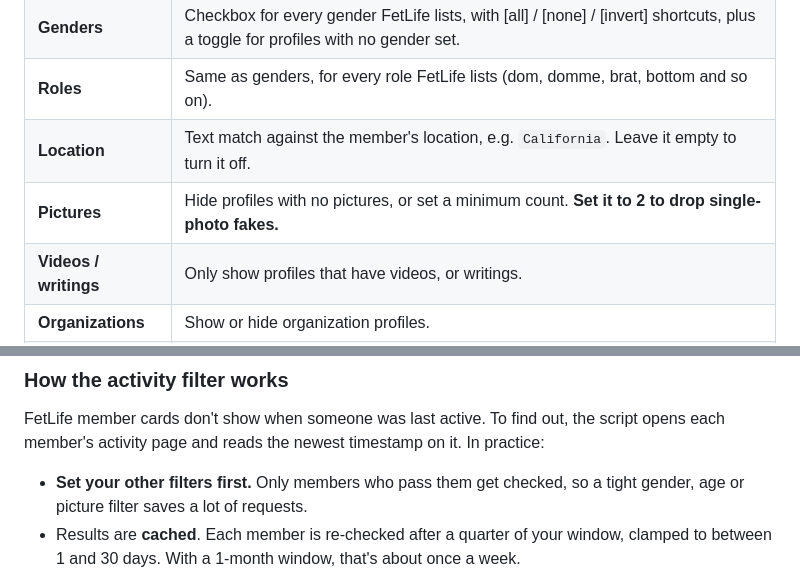
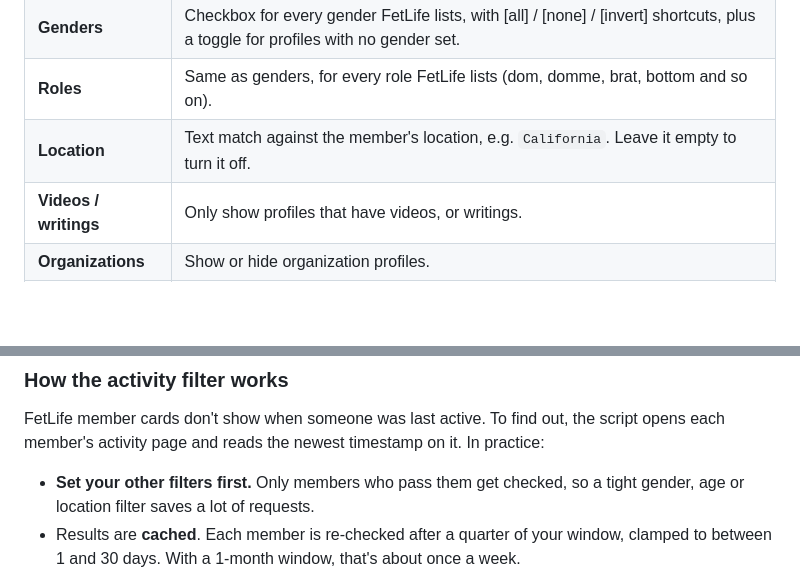
Before and after one commit to Biekdafreak/2026-Fetlife-Member-Search-Filter, a Markdown page: README.md, 2 parts joined by grey strips. GitHub-like rendering; blank space fills up the shorter version.

```diff
--- a/README.md
+++ b/README.md
@@ -26,7 +25,6 @@ is set to 2, so the two single-photo profiles are hidden, and the status line sa
 | **Genders** | Checkbox for every gender FetLife lists, with [all] / [none] / [invert] shortcuts, plus a toggle for profiles with no gender set. |
 | **Roles** | Same as genders, for every role FetLife lists (dom, domme, brat, bottom and so on). |
 | **Location** | Text match against the member's location, e.g. `California`. Leave it empty to turn it off. |
-| **Pictures** | Hide profiles with no pictures, or set a minimum count. **Set it to 2 to drop single-photo fakes.** |
 | **Videos / writings** | Only show profiles that have videos, or writings. |
 | **Organizations** | Show or hide organization profiles. |
 | **Last activity** | Hide members who haven't been active in the last N days, weeks, months or years. |
@@ -81,7 +79,7 @@ FetLife member cards don't show when someone was last active. To find out, the s
 each member's activity page and reads the newest timestamp on it. In practice:
 
 - **Set your other filters first.** Only members who pass them get checked, so a tight
-  gender, age or picture filter saves a lot of requests.
+  gender, age or location filter saves a lot of requests.
 - Results are **cached**. Each member is re-checked after a quarter of your window, clamped to
   between 1 and 30 days. With a 1-month window, that's about once a week.
 - **Show members whose activity hasn't been checked yet**: with this off, unchecked members
```
Also changed, not shown: other parts of README.md (+12 -8 lines), screenshots/filter-panel.png, 1 other file.
